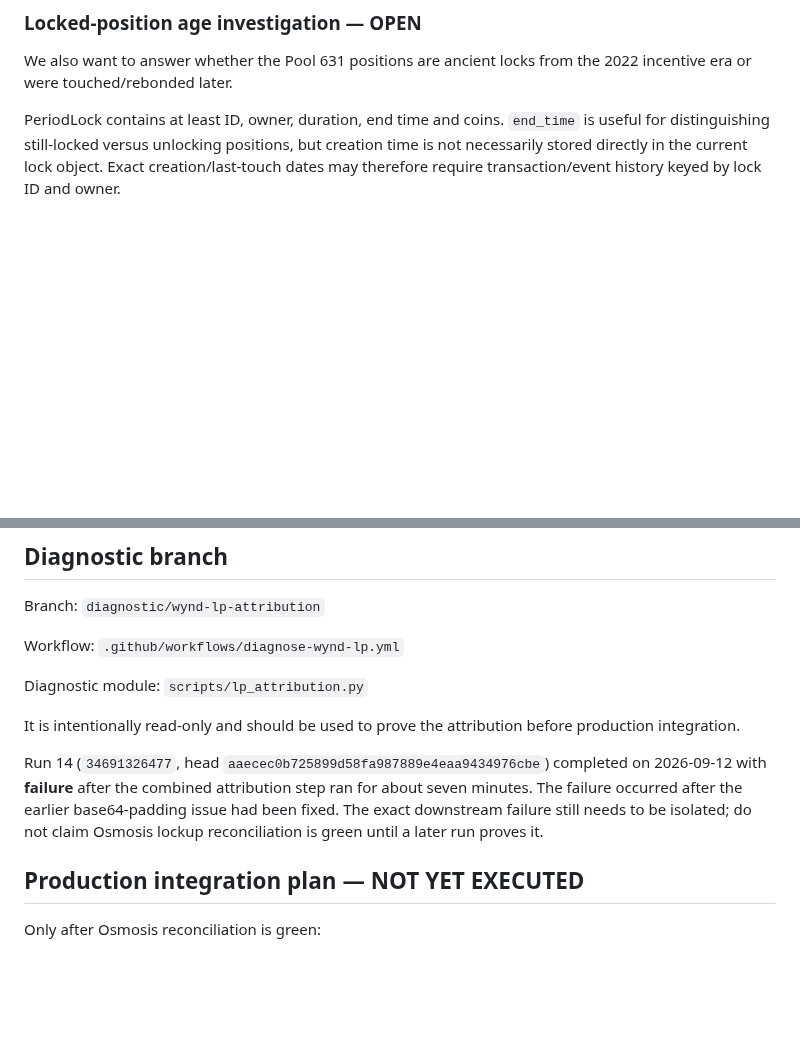
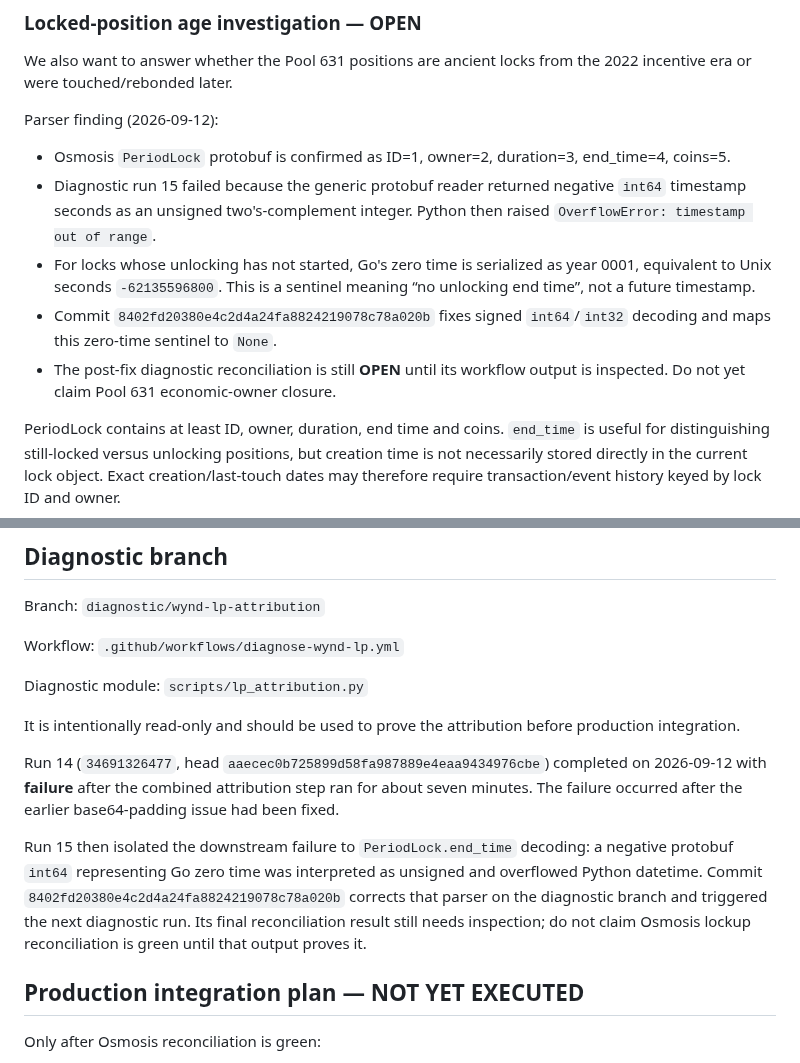
Before and after one commit to cristianoneta/neta-website, a Markdown page: docs/NETA_REBORN_CHECKPOINT.md, 2 parts joined by grey strips. GitHub-like rendering; blank space fills up the shorter version.

Commit message:
Document PeriodLock timestamp fix and validation status

```diff
--- a/docs/NETA_REBORN_CHECKPOINT.md
+++ b/docs/NETA_REBORN_CHECKPOINT.md
@@ -78,6 +78,13 @@ Current diagnostic approach scans Osmosis `lockup` KV state and unwraps PeriodLo
 ### Locked-position age investigation — OPEN
 We also want to answer whether the Pool 631 positions are ancient locks from the 2022 incentive era or were touched/rebonded later.
 
+Parser finding (2026-09-12):
+- Osmosis `PeriodLock` protobuf is confirmed as ID=1, owner=2, duration=3, end_time=4, coins=5.
+- Diagnostic run 15 failed because the generic protobuf reader returned negative `int64` timestamp seconds as an unsigned two's-complement integer. Python then raised `OverflowError: timestamp out of range`.
+- For locks whose unlocking has not started, Go's zero time is serialized as year 0001, equivalent to Unix seconds `-62135596800`. This is a sentinel meaning “no unlocking end time”, not a future timestamp.
+- Commit `8402fd20380e4c2d4a24fa8824219078c78a020b` fixes signed `int64`/`int32` decoding and maps this zero-time sentinel to `None`.
+- The post-fix diagnostic reconciliation is still **OPEN** until its workflow output is inspected. Do not yet claim Pool 631 economic-owner closure.
+
 PeriodLock contains at least ID, owner, duration, end time and coins. `end_time` is useful for distinguishing still-locked versus unlocking positions, but creation time is not necessarily stored directly in the current lock object. Exact creation/last-touch dates may therefore require transaction/event history keyed by lock ID and owner.
 
 For every PeriodLock containing `gamm/pool/631`, collect:
@@ -101,7 +108,9 @@ Diagnostic module: `scripts/lp_attribution.py`
 
 It is intentionally read-only and should be used to prove the attribution before production integration.
 
-Run 14 (`34691326477`, head `aaecec0b725899d58fa987889e4eaa9434976cbe`) completed on 2026-09-12 with **failure** after the combined attribution step ran for about seven minutes. The failure occurred after the earlier base64-padding issue had been fixed. The exact downstream failure still needs to be isolated; do not claim Osmosis lockup reconciliation is green until a later run proves it.
+Run 14 (`34691326477`, head `aaecec0b725899d58fa987889e4eaa9434976cbe`) completed on 2026-09-12 with **failure** after the combined attribution step ran for about seven minutes. The failure occurred after the earlier base64-padding issue had been fixed.
+
+Run 15 then isolated the downstream failure to `PeriodLock.end_time` decoding: a negative protobuf `int64` representing Go zero time was interpreted as unsigned and overflowed Python datetime. Commit `8402fd20380e4c2d4a24fa8824219078c78a020b` corrects that parser on the diagnostic branch and triggered the next diagnostic run. Its final reconciliation result still needs inspection; do not claim Osmosis lockup reconciliation is green until that output proves it.
 
 ## Production integration plan — NOT YET EXECUTED
 Only after Osmosis reconciliation is green:
```
